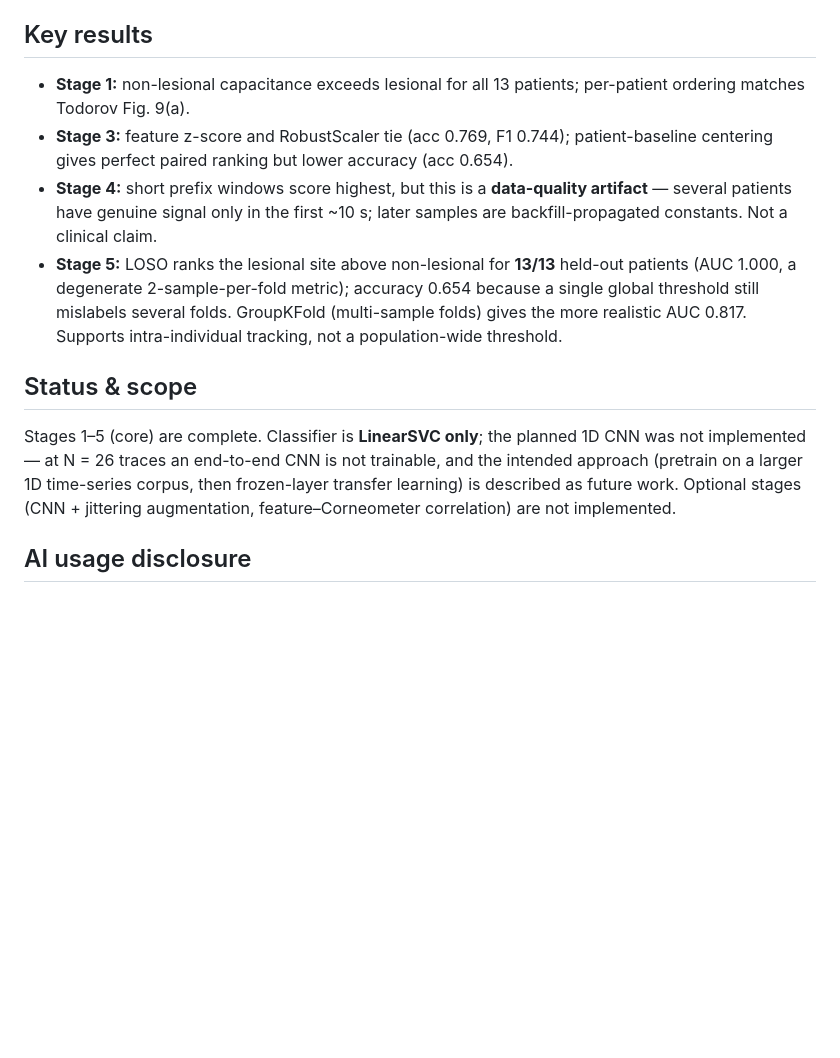
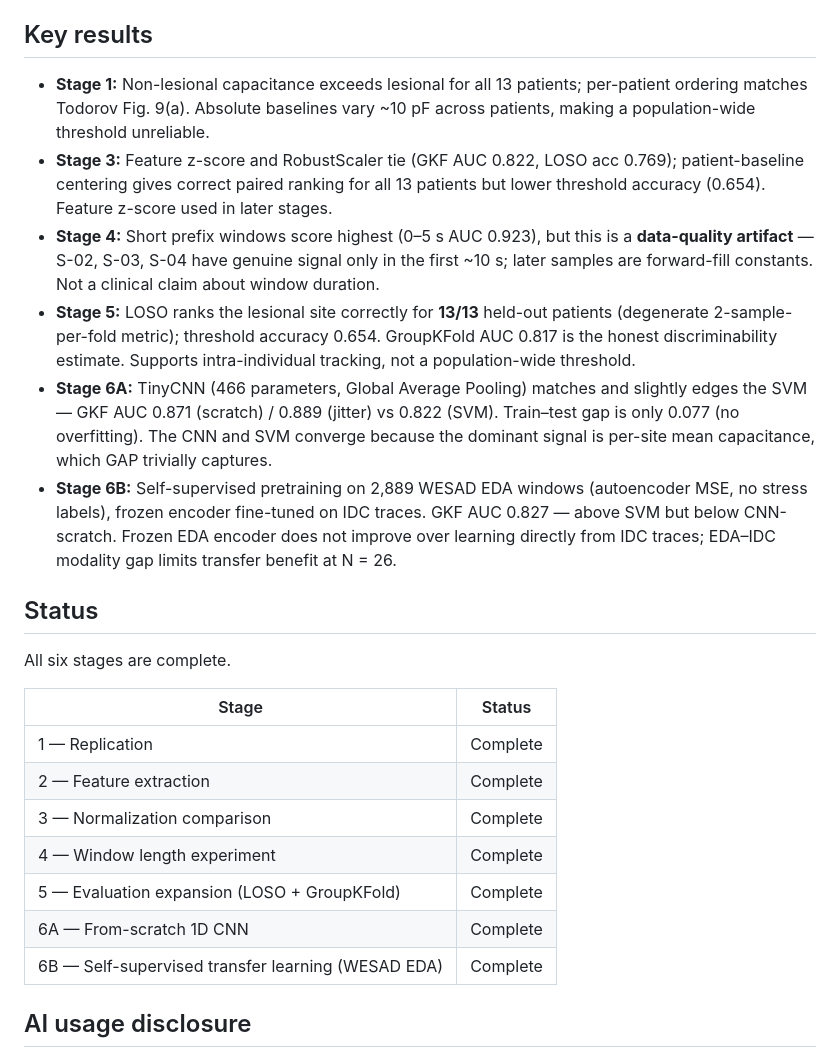
Before and after one commit to Flint0917/ECE284-Final-Project, a Markdown page: README.md, the part around one of its changes. Rendered like a GitHub page; blank space fills up the shorter version.

Commit message:
docs: update README to reflect completed stages 1-6 (including CNN tracks A and B)
Co-Authored-By: Claude Sonnet 4.6 <noreply@anthropic.com>

```diff
--- a/README.md
+++ b/README.md
@@ -50,26 +55,41 @@ python src/stage1_replication.py
 
 ## Key results
 
-- **Stage 1:** non-lesional capacitance exceeds lesional for all 13 patients; per-patient
-  ordering matches Todorov Fig. 9(a).
-- **Stage 3:** feature z-score and RobustScaler tie (acc 0.769, F1 0.744); patient-baseline
-  centering gives perfect paired ranking but lower accuracy (acc 0.654).
-- **Stage 4:** short prefix windows score highest, but this is a **data-quality artifact** —
-  several patients have genuine signal only in the first ~10 s; later samples are
-  backfill-propagated constants. Not a clinical claim.
-- **Stage 5:** LOSO ranks the lesional site above non-lesional for **13/13** held-out
-  patients (AUC 1.000, a degenerate 2-sample-per-fold metric); accuracy 0.654 because a
-  single global threshold still mislabels several folds. GroupKFold (multi-sample folds)
-  gives the more realistic AUC 0.817. Supports intra-individual tracking, not a
+- **Stage 1:** Non-lesional capacitance exceeds lesional for all 13 patients; per-patient
+  ordering matches Todorov Fig. 9(a). Absolute baselines vary ~10 pF across patients,
+  making a population-wide threshold unreliable.
+- **Stage 3:** Feature z-score and RobustScaler tie (GKF AUC 0.822, LOSO acc 0.769);
+  patient-baseline centering gives correct paired ranking for all 13 patients but lower
+  threshold accuracy (0.654). Feature z-score used in later stages.
+- **Stage 4:** Short prefix windows score highest (0–5 s AUC 0.923), but this is a
+  **data-quality artifact** — S-02, S-03, S-04 have genuine signal only in the first ~10 s;
+  later samples are forward-fill constants. Not a clinical claim about window duration.
+- **Stage 5:** LOSO ranks the lesional site correctly for **13/13** held-out patients
+  (degenerate 2-sample-per-fold metric); threshold accuracy 0.654. GroupKFold AUC 0.817
+  is the honest discriminability estimate. Supports intra-individual tracking, not a
   population-wide threshold.
+- **Stage 6A:** TinyCNN (466 parameters, Global Average Pooling) matches and slightly
+  edges the SVM — GKF AUC 0.871 (scratch) / 0.889 (jitter) vs 0.822 (SVM). Train–test
+  gap is only 0.077 (no overfitting). The CNN and SVM converge because the dominant
+  signal is per-site mean capacitance, which GAP trivially captures.
+- **Stage 6B:** Self-supervised pretraining on 2,889 WESAD EDA windows (autoencoder MSE,
+  no stress labels), frozen encoder fine-tuned on IDC traces. GKF AUC 0.827 — above SVM
+  but below CNN-scratch. Frozen EDA encoder does not improve over learning directly from
+  IDC traces; EDA–IDC modality gap limits transfer benefit at N = 26.
 
-## Status & scope
+## Status
 
-Stages 1–5 (core) are complete. Classifier is **LinearSVC only**; the planned 1D CNN was
-not implemented — at N = 26 traces an end-to-end CNN is not trainable, and the intended
-approach (pretrain on a larger 1D time-series corpus, then frozen-layer transfer learning)
-is described as future work. Optional stages (CNN + jittering augmentation,
-feature–Corneometer correlation) are not implemented.
+All six stages are complete.
+
+| Stage | Status |
+|---|---|
+| 1 — Replication | Complete |
+| 2 — Feature extraction | Complete |
+| 3 — Normalization comparison | Complete |
+| 4 — Window length experiment | Complete |
+| 5 — Evaluation expansion (LOSO + GroupKFold) | Complete |
+| 6A — From-scratch 1D CNN | Complete |
+| 6B — Self-supervised transfer learning (WESAD EDA) | Complete |
 
 ## AI usage disclosure
 
```
Also changed, not shown: other parts of README.md (+10 -5 lines).
